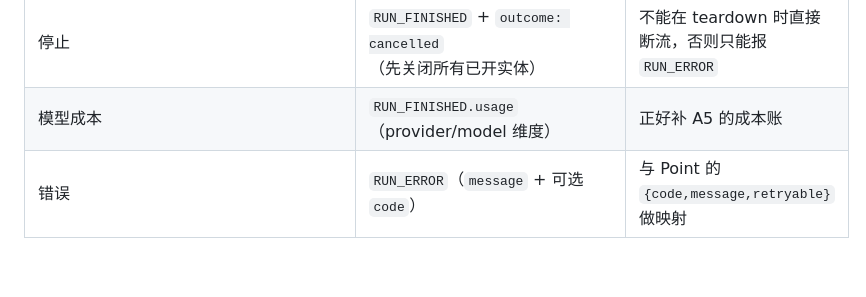
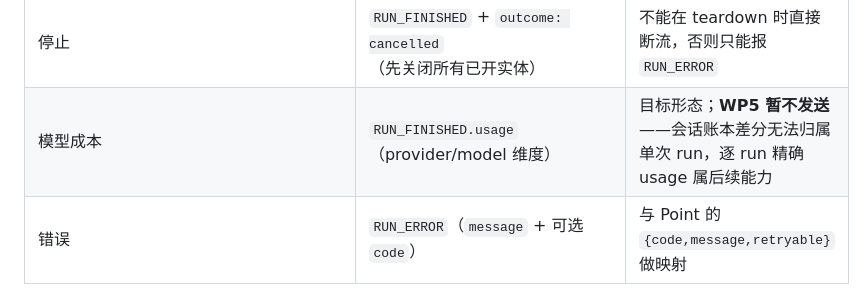
Before and after one commit to YS-BW/Point, a Markdown page: docs/design/protocol-agui.md, the part around the change. Drawn GitHub-style; blank space fills up the shorter version.

Commit message:
docs(design): mark superseded WP5 CLI/usage claims after the SDK correction

```diff
--- a/docs/design/protocol-agui.md
+++ b/docs/design/protocol-agui.md
@@ -45,7 +45,7 @@ WP5 已加入结束时可见文本 `MESSAGES_SNAPSHOT`：官方 SDK 默认合并
 | 通知、记忆变更、浏览器租约、归档 | `CUSTOM`（`name: "point.*"`） | 规范明确 `CUSTOM` 是唯一合法的私有扩展通道 |
 | 待确认的发送/接管 | interrupt + `resume` | 与"已确认的草稿发送边界"天然对齐 |
 | 停止 | `RUN_FINISHED` + `outcome: cancelled`（先关闭所有已开实体） | 不能在 teardown 时直接断流，否则只能报 `RUN_ERROR` |
-| 模型成本 | `RUN_FINISHED.usage`（provider/model 维度） | 正好补 A5 的成本账 |
+| 模型成本 | `RUN_FINISHED.usage`（provider/model 维度） | 目标形态；**WP5 暂不发送**——会话账本差分无法归属单次 run，逐 run 精确 usage 属后续能力 |
 | 错误 | `RUN_ERROR`（`message` + 可选 `code`） | 与 Point 的 `{code,message,retryable}` 做映射 |
 
 **不入 AG-UI 的部分**：thread 列表、历史分页、产物下载、鉴权、健康检查、管理面——继续用 REST。AG-UI 只管"一次运行/一个线程的流"。
```
Also changed, not shown: docs/design/verification-status.md (+4 -4 lines), docs/team/status.md (+1 -1 lines).
